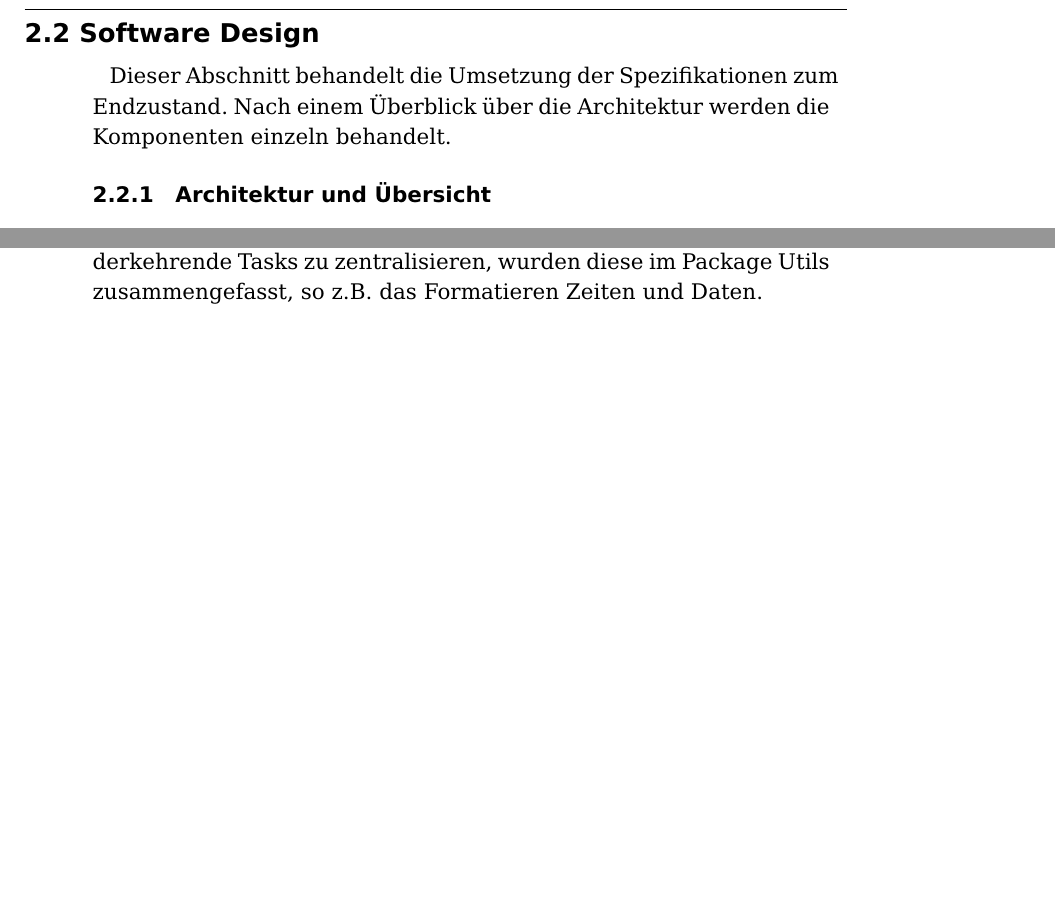
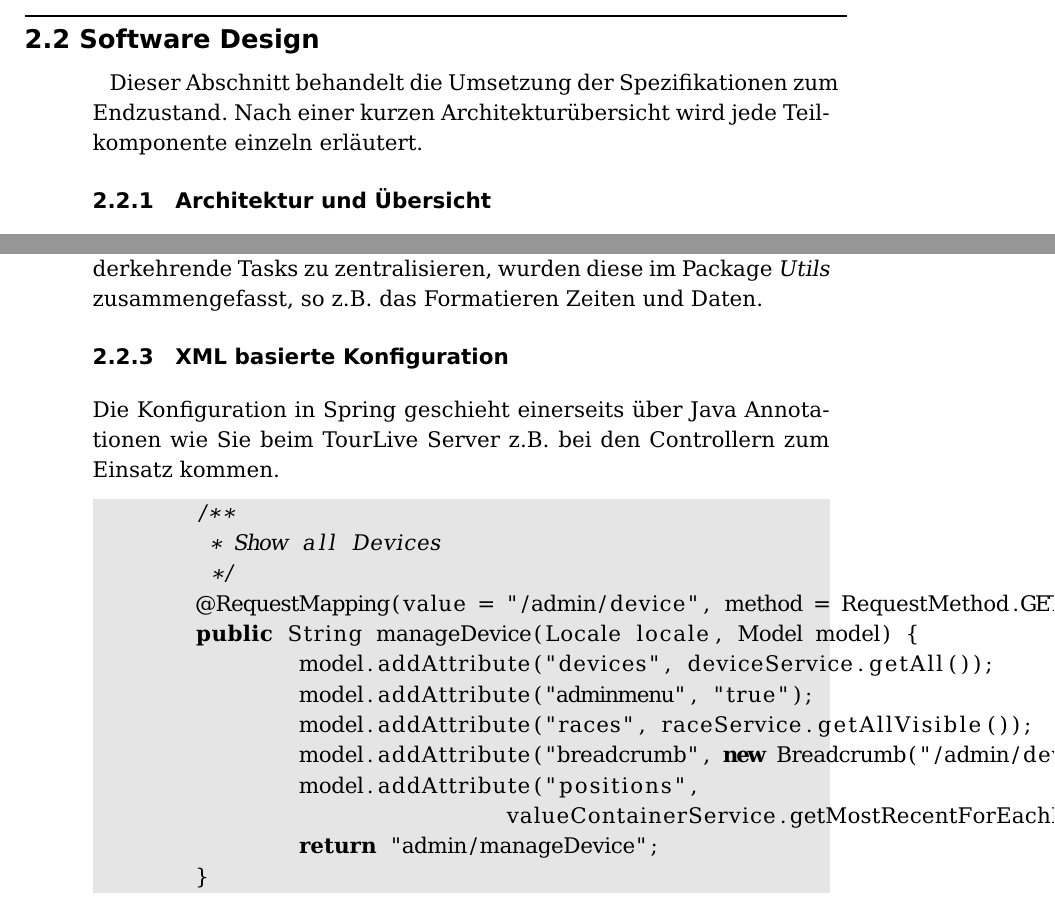
Before and after one commit to fbentele/TourLiveDoku, a LaTeX thesis (main.tex, which reads chapter/20serverundweb.tex): two parts of pages 20 and 21 of 69, joined at a grey line, cut so that both start at the same text, the shorter picture padded with empty space. Compiled offline with pdfLaTeX.

Commit message:
corrections

```diff
--- a/chapter/20serverundweb.tex
+++ b/chapter/20serverundweb.tex
@@ -63,7 +63,7 @@ Für die Verwaltung der externen Java Libraries wird Apache Maven\footnote{Apach
 Die Daten werden mit dem Front-End Framework Twitter Bootstap in Form einer HTML Webseite dargestellt. Twitter Bootstrap vereinfacht und beschleunigt die Entwicklung von Webseiten  indem es gewisse grundlegende Elemente anbietet. Es besteht aus einer komprimierten JavaScript und einer CSS Datei und kann durch viele Plugins erweitert oder verändert werden. Twitter Bootstrap ist OpenSource und in der Entwicklergemeinde sehr beliebt, da es unter anderem Webseiten für verschiedene Bildschirmgrössen (inkl. Smartphones und Tablets) optimal anpasst.
 
 \section{Software Design}
-Dieser Abschnitt behandelt die Umsetzung der Spezifikationen zum Endzustand. Nach einem Überblick über die Architektur werden die Komponenten einzeln behandelt.
+Dieser Abschnitt behandelt die Umsetzung der Spezifikationen zum Endzustand. Nach einer kurzen Architekturübersicht wird jede Teilkomponente einzeln erläutert.
 
 \subsection{Architektur und Übersicht}
 Der TourLive Server übernimmt zwei grundsätzlich Funktionen, zum einen die Präsentation der Daten und zum anderen die Schnittstelle (\textit{\gls{api}}) für die Aufnahmegeräte und Drittentwickler.
@@ -82,4 +82,22 @@ Ein Spring MVC Projekt legt eine gewisse Struktur vor, wie eine Webapplikation a
 % Package diagram here
 \label{fig:tourlivewebpackage}
 
-Im Packagediagramm \ref{fig:tourlivewebpackage} sind die Schichten der Applikation zu erkennen. So wurde das Domainmodel im Package \textit{Model} abgebildet, die Datenzugriffsobjekte im \textit{DAO} Package und die dazugehörige Service Schicht im Package \textit{Service}. Die Anfragen werden durch die Zugriffscontroller im Package \textit{Controller} bearbeitet. Um wiederkehrende Tasks zu zentralisieren, wurden diese im Package Utils zusammengefasst, so z.B. das Formatieren Zeiten und Daten.
+Im Packagediagramm \ref{fig:tourlivewebpackage} sind die Schichten der Applikation zu erkennen. So wurde das Domainmodel im Package \textit{Model} abgebildet, die Datenzugriffsobjekte im \textit{DAO} Package und die dazugehörige Service Schicht im Package \textit{Service}. Die Anfragen werden durch die Zugriffscontroller im Package \textit{Controller} bearbeitet. Um wiederkehrende Tasks zu zentralisieren, wurden diese im Package \textit{Utils} zusammengefasst, so z.B. das Formatieren Zeiten und Daten.
+
+\subsection{XML basierte Konfiguration}
+Die Konfiguration in Spring geschieht einerseits über Java Annotationen wie Sie beim TourLive Server z.B. bei den Controllern zum Einsatz kommen.
+\begin{lstlisting}
+	/**
+	 * Show all Devices
+	 */
+	@RequestMapping(value = "/admin/device", method = RequestMethod.GET)
+	public String manageDevice(Locale locale, Model model) {
+		model.addAttribute("devices", deviceService.getAll());
+		model.addAttribute("adminmenu", "true");
+		model.addAttribute("races", raceService.getAllVisible());
+		model.addAttribute("breadcrumb", new Breadcrumb("/admin/device", ""));
+		model.addAttribute("positions",
+				valueContainerService.getMostRecentForEachDevice(deviceService.getAll()));
+		return "admin/manageDevice";
+	}
+\end{lstlisting}
```
Also changed, not shown: chapter/10einleitung.tex (+5 -5 lines), chapter/20serverundweb.tex (12 more changed lines).
